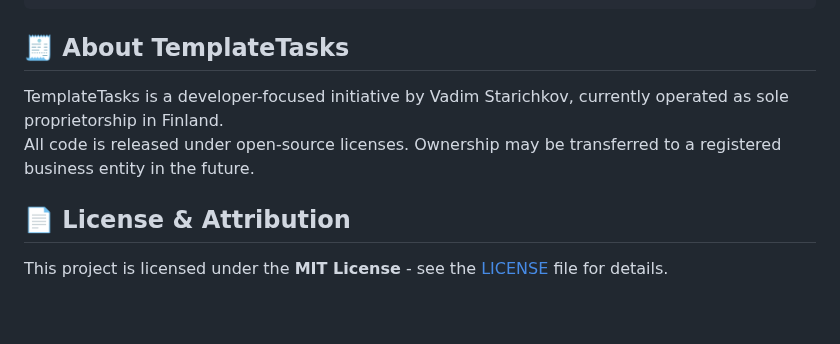
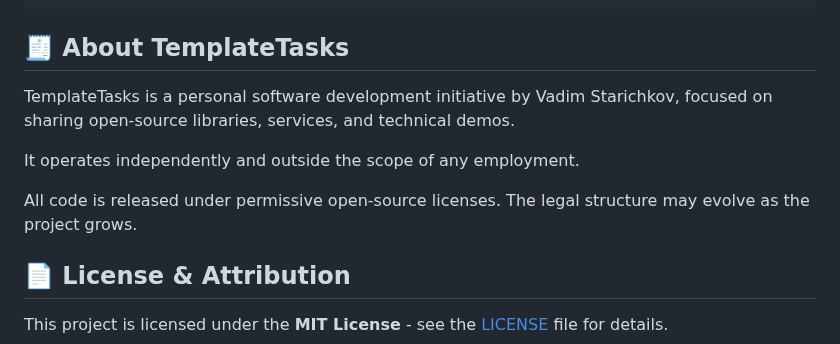
Before and after one commit to starichkov/nodejs-simple-notes-app, a Markdown page: README.md, the part around the change. Drawn GitHub-style; blank space fills up the shorter version.

Commit message:
Refined the "About TemplateTasks" section in README.md for clarity on initiative scope, licensing, and structure.

```diff
--- a/README.md
+++ b/README.md
@@ -396,8 +396,11 @@ if (DB_VENDOR === 'new-vendor') {
 
 ## 🧾 About TemplateTasks
 
-TemplateTasks is a developer-focused initiative by Vadim Starichkov, currently operated as sole proprietorship in Finland.
-All code is released under open-source licenses. Ownership may be transferred to a registered business entity in the future.
+TemplateTasks is a personal software development initiative by Vadim Starichkov, focused on sharing open-source libraries, services, and technical demos.
+
+It operates independently and outside the scope of any employment.
+
+All code is released under permissive open-source licenses. The legal structure may evolve as the project grows.
 
 ## 📄 License & Attribution
 
```
